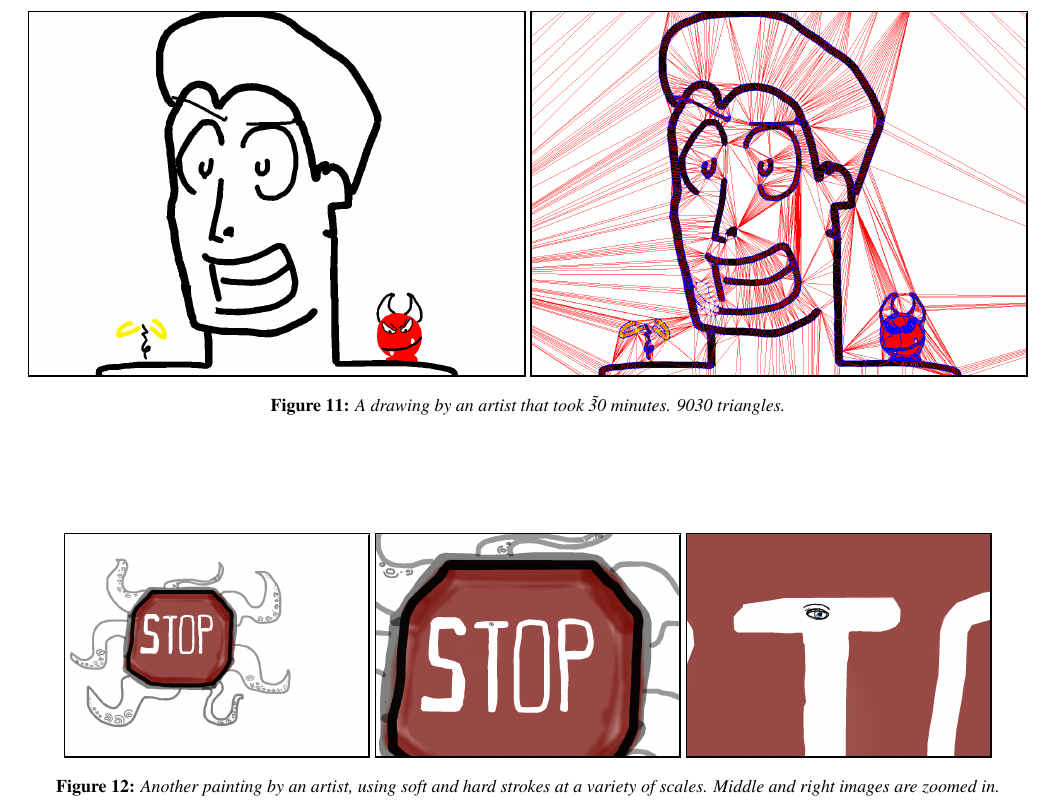
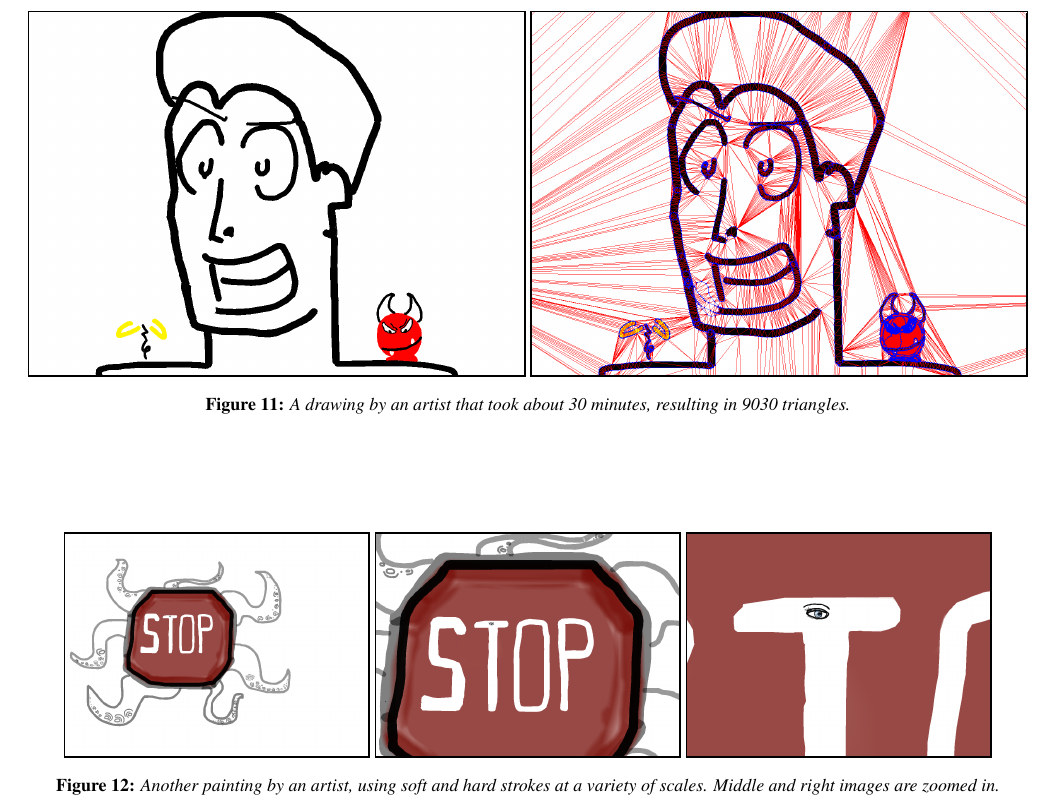
Before and after one commit to mdbenjam/trianglePainterPaper, a LaTeX paper (paper.tex): part of page 7 of 8, cut so that both start at the same text. Compiled offline with pdfLaTeX.

Commit message:
Fix tilde.

```diff
--- a/paper.tex
+++ b/paper.tex
@@ -607,7 +607,7 @@ composited strokes may produce complex geometry that does not add much to the vi
     \centering
         \fbox{\includegraphics[width=0.49\textwidth]{images/facezoom}}
         \fbox{\includegraphics[width=0.49\textwidth]{images/facezoomtriangles}}
-    \caption{A drawing by an artist that took \~30 minutes. 9030 triangles.} % \Steve{Can we add number of strokes?}}
+    \caption{A drawing by an artist that took about 30 minutes, resulting in 9030 triangles.} % \Steve{Can we add number of strokes?}}
     \label{fig:face}
 \end{figure*}
 
```
